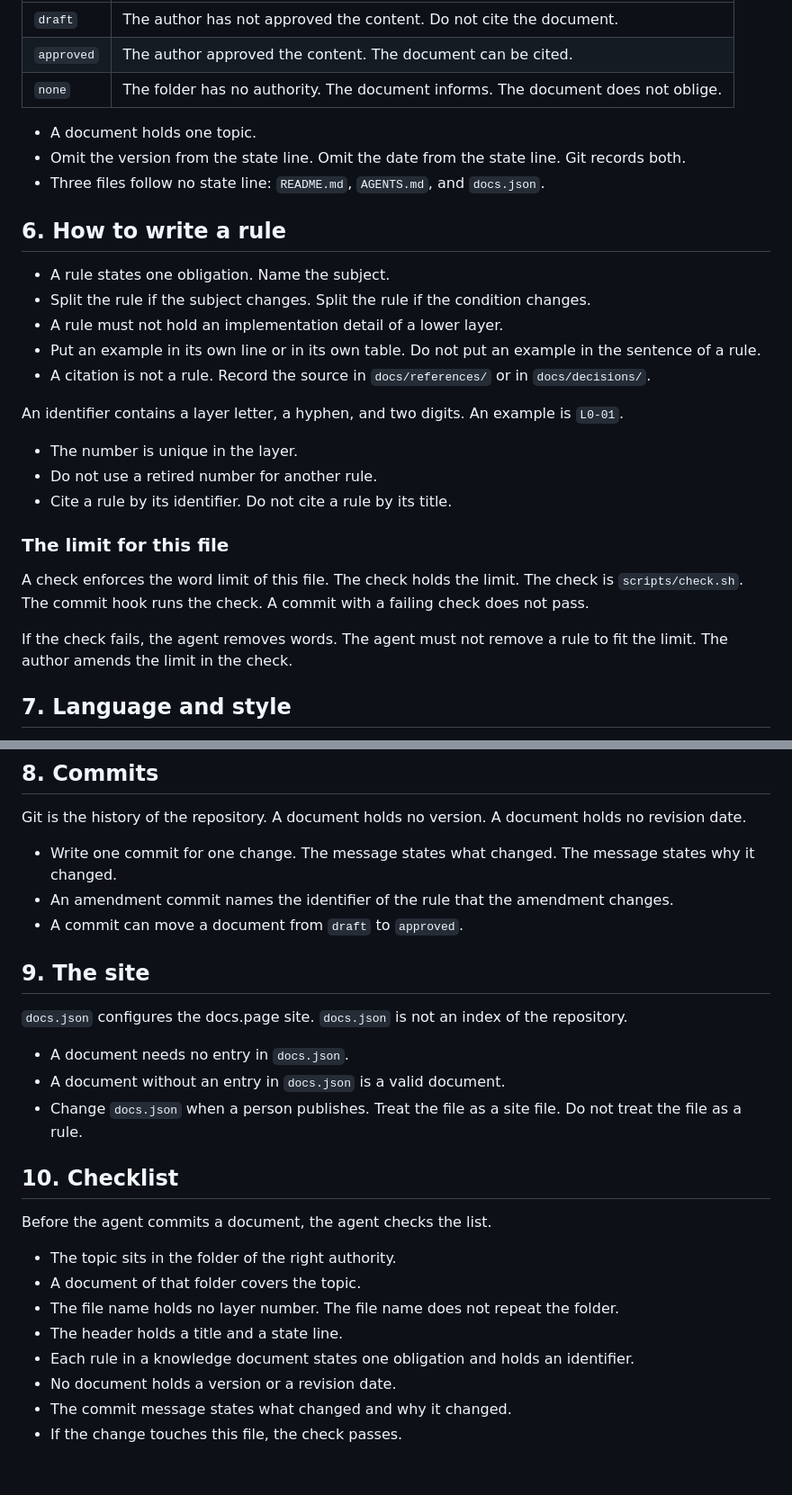
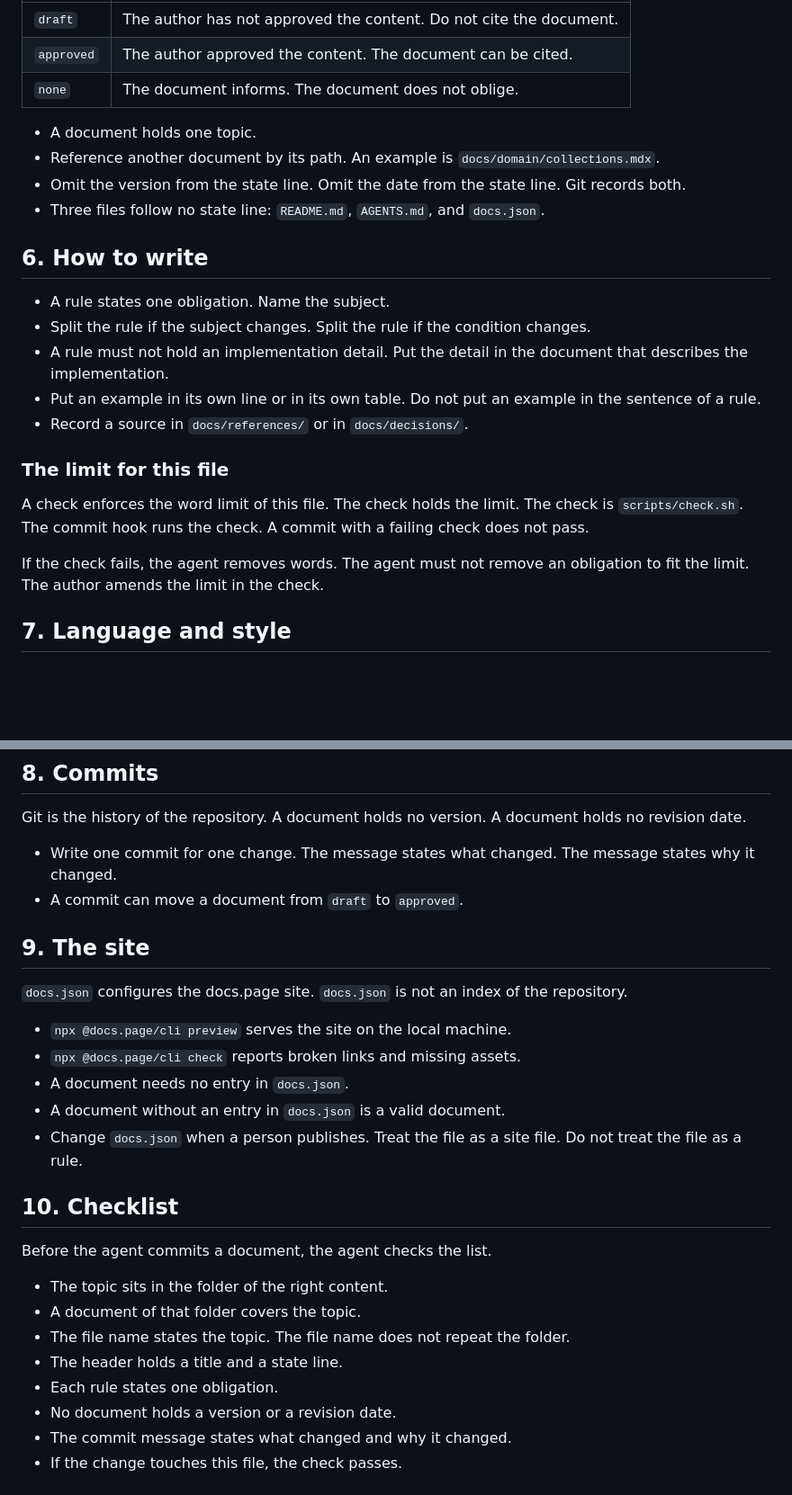
Before and after one commit to Ssrrb/docs, a Markdown page: AGENTS.md, 2 parts joined by grey strips. Shown at 90% size. Drawn GitHub-style; blank space fills up the shorter version.

```diff
--- a/AGENTS.md
+++ b/AGENTS.md
@@ -130,31 +117,26 @@ The state line contains the folder name. The state line contains the state.
 |---|---|
 | `draft` | The author has not approved the content. Do not cite the document. |
 | `approved` | The author approved the content. The document can be cited. |
-| `none` | The folder has no authority. The document informs. The document does not oblige. |
+| `none` | The document informs. The document does not oblige. |
 
 - A document holds one topic.
+- Reference another document by its path. An example is `docs/domain/collections.mdx`.
 - Omit the version from the state line. Omit the date from the state line. Git records both.
 - Three files follow no state line: `README.md`, `AGENTS.md`, and `docs.json`.
 
-## 6. How to write a rule
+## 6. How to write
 
 - A rule states one obligation. Name the subject.
 - Split the rule if the subject changes. Split the rule if the condition changes.
-- A rule must not hold an implementation detail of a lower layer.
+- A rule must not hold an implementation detail. Put the detail in the document that describes the implementation.
 - Put an example in its own line or in its own table. Do not put an example in the sentence of a rule.
-- A citation is not a rule. Record the source in `docs/references/` or in `docs/decisions/`.
-
-An identifier contains a layer letter, a hyphen, and two digits. An example is `L0-01`.
-
-- The number is unique in the layer.
-- Do not use a retired number for another rule.
-- Cite a rule by its identifier. Do not cite a rule by its title.
+- Record a source in `docs/references/` or in `docs/decisions/`.
 
 ### The limit for this file
 
 A check enforces the word limit of this file. The check holds the limit. The check is `scripts/check.sh`. The commit hook runs the check. A commit with a failing check does not pass.
 
-If the check fails, the agent removes words. The agent must not remove a rule to fit the limit. The author amends the limit in the check.
+If the check fails, the agent removes words. The agent must not remove an obligation to fit the limit. The author amends the limit in the check.
 
 ## 7. Language and style
 
@@ -188,13 +170,14 @@ Apply ASD-STE100.
 Git is the history of the repository. A document holds no version. A document holds no revision date.
 
 - Write one commit for one change. The message states what changed. The message states why it changed.
-- An amendment commit names the identifier of the rule that the amendment changes.
 - A commit can move a document from `draft` to `approved`.
 
 ## 9. The site
 
 `docs.json` configures the docs.page site. `docs.json` is not an index of the repository.
 
+- `npx @docs.page/cli preview` serves the site on the local machine.
+- `npx @docs.page/cli check` reports broken links and missing assets.
 - A document needs no entry in `docs.json`.
 - A document without an entry in `docs.json` is a valid document.
 - Change `docs.json` when a person publishes. Treat the file as a site file. Do not treat the file as a rule.
@@ -203,11 +186,11 @@ Git is the history of the repository. A document holds no version. A document ho
 
 Before the agent commits a document, the agent checks the list.
 
-- The topic sits in the folder of the right authority.
+- The topic sits in the folder of the right content.
 - A document of that folder covers the topic.
-- The file name holds no layer number. The file name does not repeat the folder.
+- The file name states the topic. The file name does not repeat the folder.
 - The header holds a title and a state line.
-- Each rule in a knowledge document states one obligation and holds an identifier.
+- Each rule states one obligation.
 - No document holds a version or a revision date.
 - The commit message states what changed and why it changed.
 - If the change touches this file, the check passes.
```
Also changed, not shown: other parts of AGENTS.md (+36 -49 lines).
